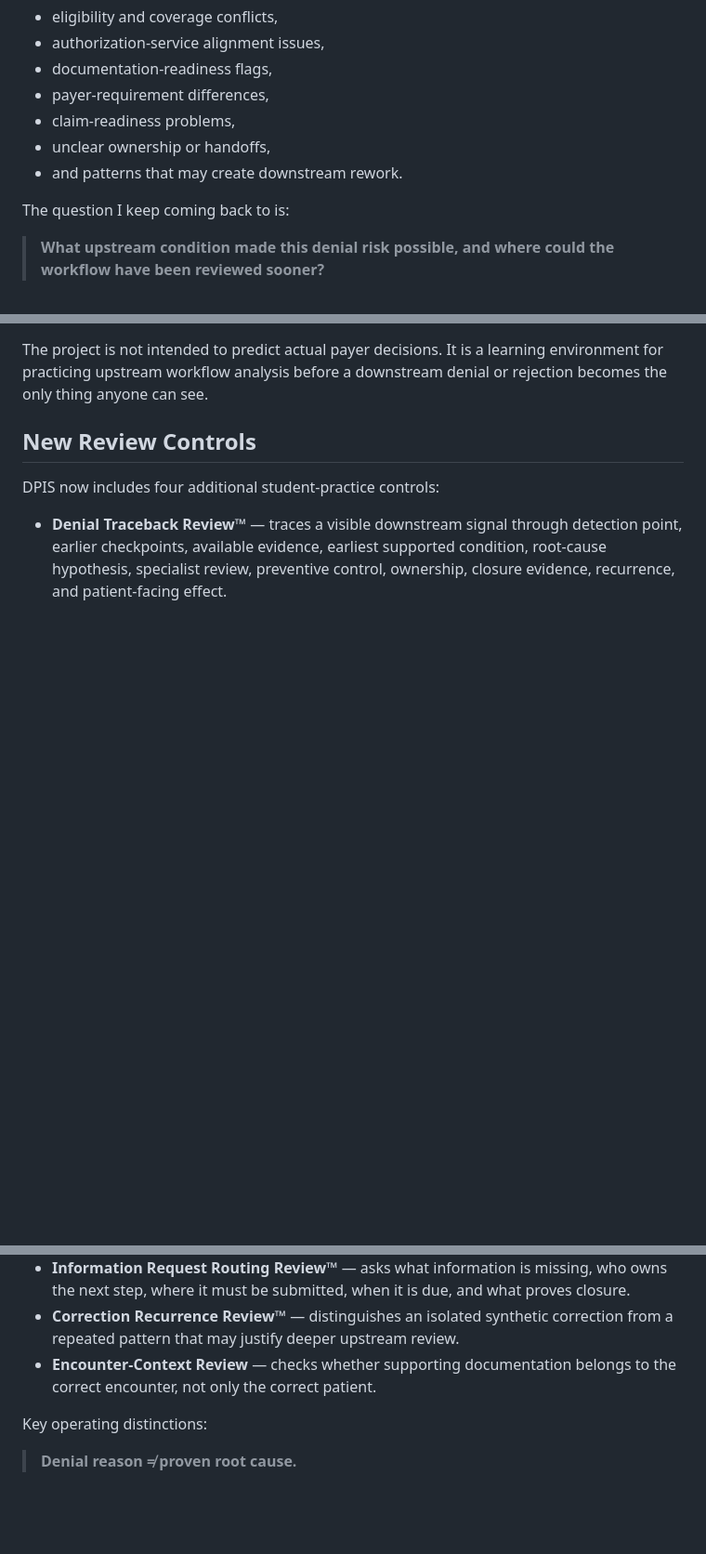
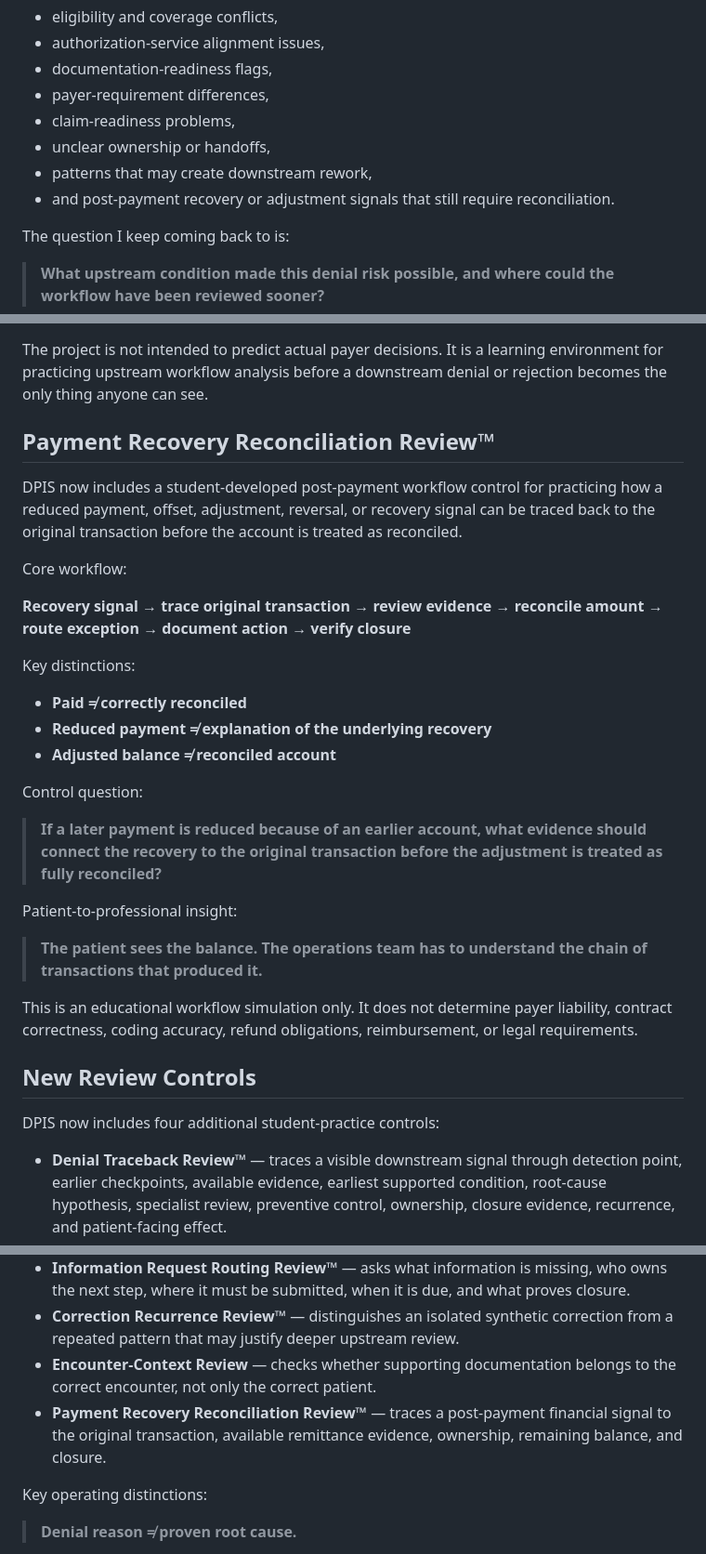
Before and after one commit to koripickle1101-TN/denial-prevention-intelligence-system, a Markdown page: README.md, 3 parts joined by grey strips. Shown at 93% size. Rendered like a GitHub page; blank space fills up the shorter version.

Commit message:
Document payment recovery reconciliation in DPIS

```diff
--- a/README.md
+++ b/README.md
@@ -20,7 +20,8 @@ With DPIS, I wanted to move beyond treating denial work as something that starts
 - payer-requirement differences,
 - claim-readiness problems,
 - unclear ownership or handoffs,
-- and patterns that may create downstream rework.
+- patterns that may create downstream rework,
+- and post-payment recovery or adjustment signals that still require reconciliation.
 
 The question I keep coming back to is:
 
@@ -40,6 +41,30 @@ DPIS uses synthetic examples to explore denial-prevention and claim-readiness co
 
 The project is not intended to predict actual payer decisions. It is a learning environment for practicing upstream workflow analysis before a downstream denial or rejection becomes the only thing anyone can see.
 
+## Payment Recovery Reconciliation Review™
+
+DPIS now includes a student-developed post-payment workflow control for practicing how a reduced payment, offset, adjustment, reversal, or recovery signal can be traced back to the original transaction before the account is treated as reconciled.
+
+Core workflow:
+
+**Recovery signal → trace original transaction → review evidence → reconcile amount → route exception → document action → verify closure**
+
+Key distinctions:
+
+- **Paid ≠ correctly reconciled**
+- **Reduced payment ≠ explanation of the underlying recovery**
+- **Adjusted balance ≠ reconciled account**
+
+Control question:
+
+> **If a later payment is reduced because of an earlier account, what evidence should connect the recovery to the original transaction before the adjustment is treated as fully reconciled?**
+
+Patient-to-professional insight:
+
+> **The patient sees the balance. The operations team has to understand the chain of transactions that produced it.**
+
+This is an educational workflow simulation only. It does not determine payer liability, contract correctness, coding accuracy, refund obligations, reimbursement, or legal requirements.
+
 ## New Review Controls
 
 DPIS now includes four additional student-practice controls:
@@ -48,6 +73,7 @@ DPIS now includes four additional student-practice controls:
 - **Information Request Routing Review™** — asks what information is missing, who owns the next step, where it must be submitted, when it is due, and what proves closure.
 - **Correction Recurrence Review™** — distinguishes an isolated synthetic correction from a repeated pattern that may justify deeper upstream review.
 - **Encounter-Context Review** — checks whether supporting documentation belongs to the correct encounter, not only the correct patient.
+- **Payment Recovery Reconciliation Review™** — traces a post-payment financial signal to the original transaction, available remittance evidence, ownership, remaining balance, and closure.
 
 Key operating distinctions:
 
```
